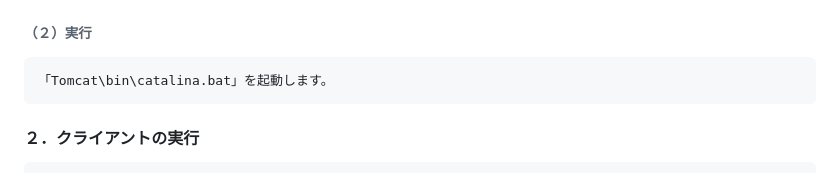
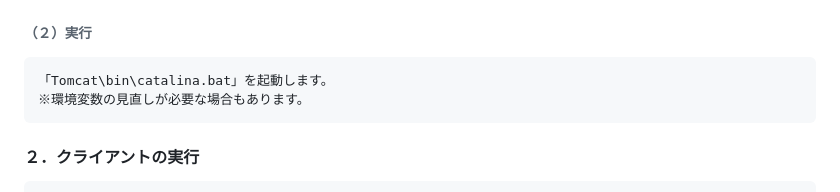
Before and after one commit to kenmemory2019/MemoApp, a Markdown page: README.md, the part around the change. GitHub-like rendering.

````diff
--- a/README.md
+++ b/README.md
@@ -183,6 +183,7 @@ Tomcat作業フォルダ/
 ```
 ###### （２）実行
 	「Tomcat\bin\catalina.bat」を起動します。
+	※環境変数の見直しが必要な場合もあります。
 
 #### ２．クライアントの実行
 	「MemoClient.exe」を実行し、 C#クライアントを起動します。
````
